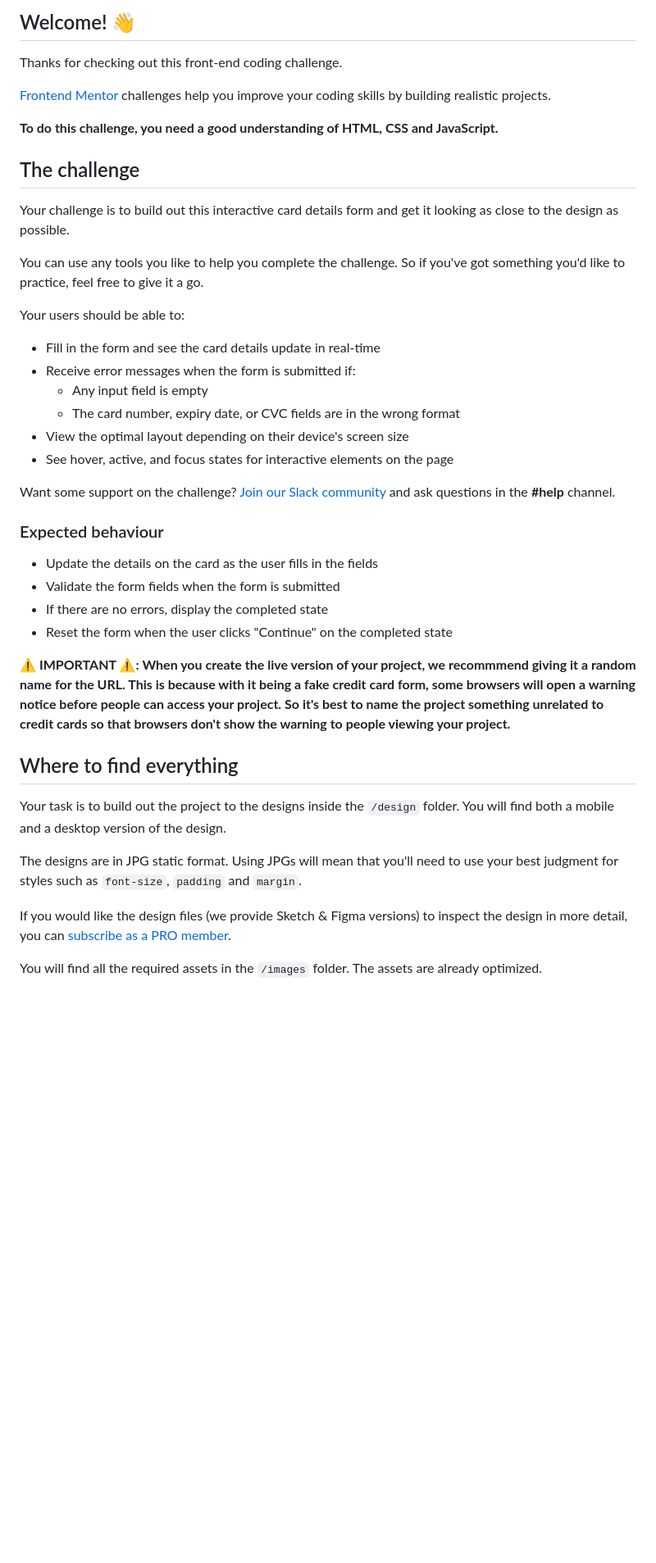
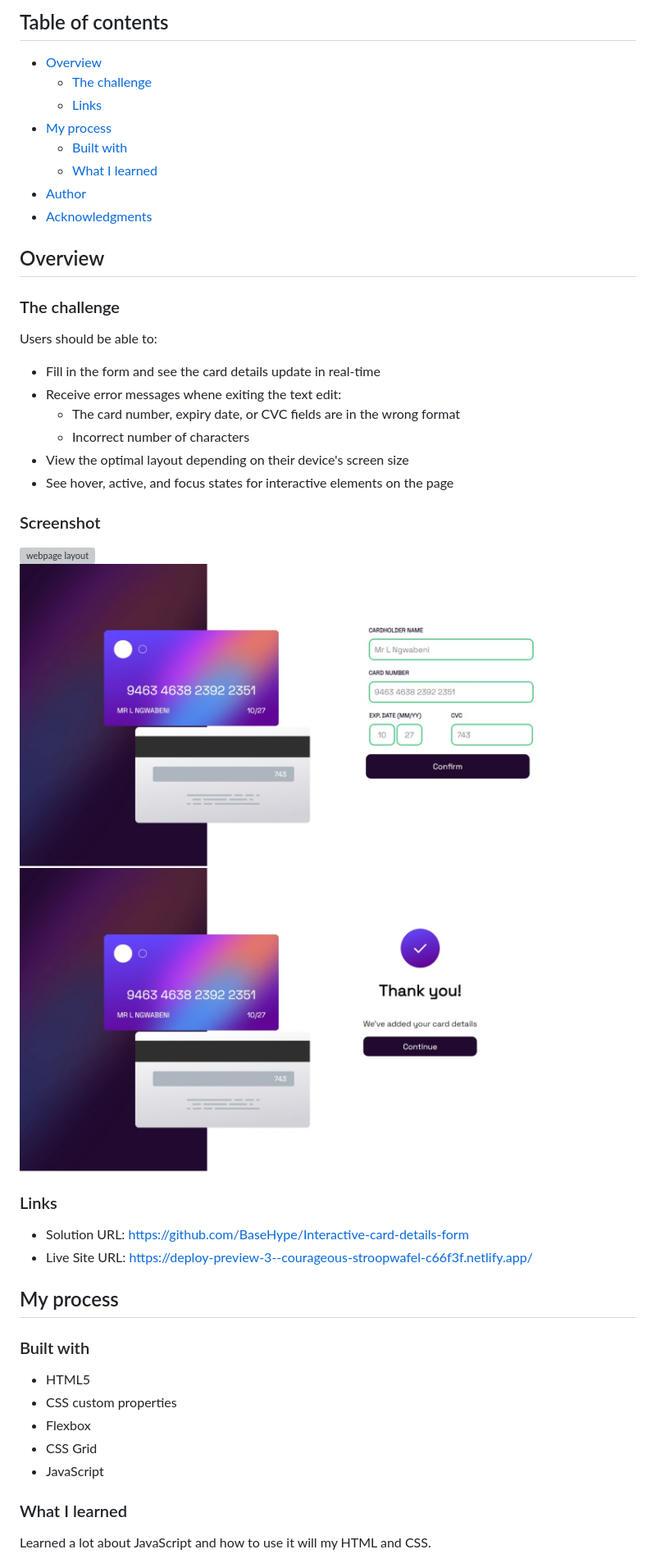
Before and after one commit to BaseHype/Interactive-card-details-form, a Markdown page: README.md, the part around the change printed below. Shown: that part at 82% size. Rendered like a GitHub page; pictures changed too: screenshot_completed.jpeg (added), screenshot_filled.jpeg (added); blank space fills up the shorter version; grey boxes are pictures that could not be loaded.

```diff
--- a/README.md
+++ b/README.md
@@ -4,45 +4,50 @@
 
-## Welcome! 👋
+## Table of contents
 
-Thanks for checking out this front-end coding challenge.
+- [Overview](#overview)
+  - [The challenge](#the-challenge)
+  - [Links](#links)
+- [My process](#my-process)
+  - [Built with](#built-with)
+  - [What I learned](#what-i-learned)
+- [Author](#author)
+- [Acknowledgments](#acknowledgments)
 
-[Frontend Mentor](https://www.frontendmentor.io) challenges help you improve your coding skills by building realistic projects.
+## Overview
 
-**To do this challenge, you need a good understanding of HTML, CSS and JavaScript.**
+### The challenge
 
-## The challenge
-
-Your challenge is to build out this interactive card details form and get it looking as close to the design as possible.
-
-You can use any tools you like to help you complete the challenge. So if you've got something you'd like to practice, feel free to give it a go.
-
-Your users should be able to:
+Users should be able to:
 
 - Fill in the form and see the card details update in real-time
-- Receive error messages when the form is submitted if:
-  - Any input field is empty
+- Receive error messages whene exiting the text edit:
   - The card number, expiry date, or CVC fields are in the wrong format
+  - Incorrect number of characters
 - View the optimal layout depending on their device's screen size
 - See hover, active, and focus states for interactive elements on the page
 
-Want some support on the challenge? [Join our Slack community](https://www.frontendmentor.io/slack) and ask questions in the **#help** channel.
+### Screenshot
 
-### Expected behaviour
+![webpage layout](./screenshot.jpg)
+![form filled](./screenshot_filled.jpeg)
+![thank you page](./screenshot_completed.jpeg)
 
-- Update the details on the card as the user fills in the fields
-- Validate the form fields when the form is submitted
-- If there are no errors, display the completed state
-- Reset the form when the user clicks "Continue" on the completed state
+### Links
 
-**⚠️ IMPORTANT ⚠️: When you create the live version of your project, we recommmend giving it a random name for the URL. This is because with it being a fake credit card form, some browsers will open a warning notice before people can access your project. So it's best to name the project something unrelated to credit cards so that browsers don't show the warning to people viewing your project.**
+- Solution URL: https://github.com/BaseHype/Interactive-card-details-form
+- Live Site URL: https://deploy-preview-3--courageous-stroopwafel-c66f3f.netlify.app/
 
-## Where to find everything
+## My process
 
-Your task is to build out the project to the designs inside the `/design` folder. You will find both a mobile and a desktop version of the design.
+### Built with
 
-The designs are in JPG static format. Using JPGs will mean that you'll need to use your best judgment for styles such as `font-size`, `padding` and `margin`.
+- HTML5
+- CSS custom properties
+- Flexbox
+- CSS Grid
+- JavaScript
 
-If you would like the design files (we provide Sketch & Figma versions) to inspect the design in more detail, you can [subscribe as a PRO member](https://www.frontendmentor.io/pro).
+### What I learned
 
-You will find all the required assets in the `/images` folder. The assets are already optimized.
+Learned a lot about JavaScript and how to use it will my HTML and CSS.
 
```
Also changed, not shown: other parts of README.md (+16 -53 lines), screenshot.jpeg (added), 2 other files.
